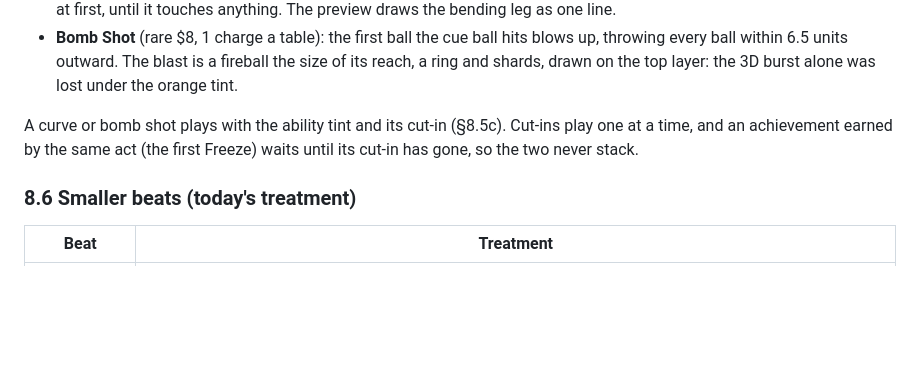
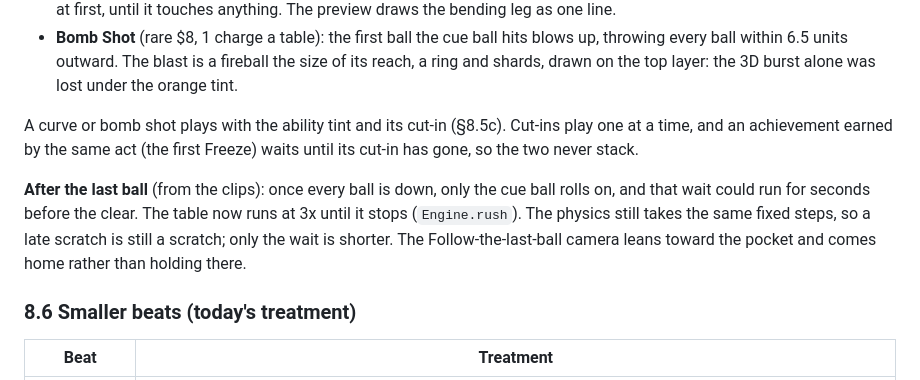
Before and after one commit to onlinestuff4me-sketch/billiard-roguelike, a Markdown page: docs/DESIGN_BIBLE.md, the part around the change. Rendered like a GitHub page; blank space fills up the shorter version.

Commit message:
Design bible: fast-forward after the last ball
Co-Authored-By: Claude Opus 5.5 <noreply@anthropic.com>
Claude-Session: https://claude.ai/code/session_019nZiiKef9e6Jh7cCYCt7Qn

```diff
--- a/docs/DESIGN_BIBLE.md
+++ b/docs/DESIGN_BIBLE.md
@@ -686,6 +686,13 @@ A curve or bomb shot plays with the ability tint and its cut-in (§8.5c).
 Cut-ins play one at a time, and an achievement earned by the same act (the
 first Freeze) waits until its cut-in has gone, so the two never stack.
 
+**After the last ball** (from the clips): once every ball is down, only the
+cue ball rolls on, and that wait could run for seconds before the clear. The
+table now runs at 3x until it stops (`Engine.rush`). The physics still takes
+the same fixed steps, so a late scratch is still a scratch; only the wait is
+shorter. The Follow-the-last-ball camera leans toward the pocket and comes
+home rather than holding there.
+
 ### 8.6 Smaller beats (today's treatment)
 
 | Beat | Treatment |
```
